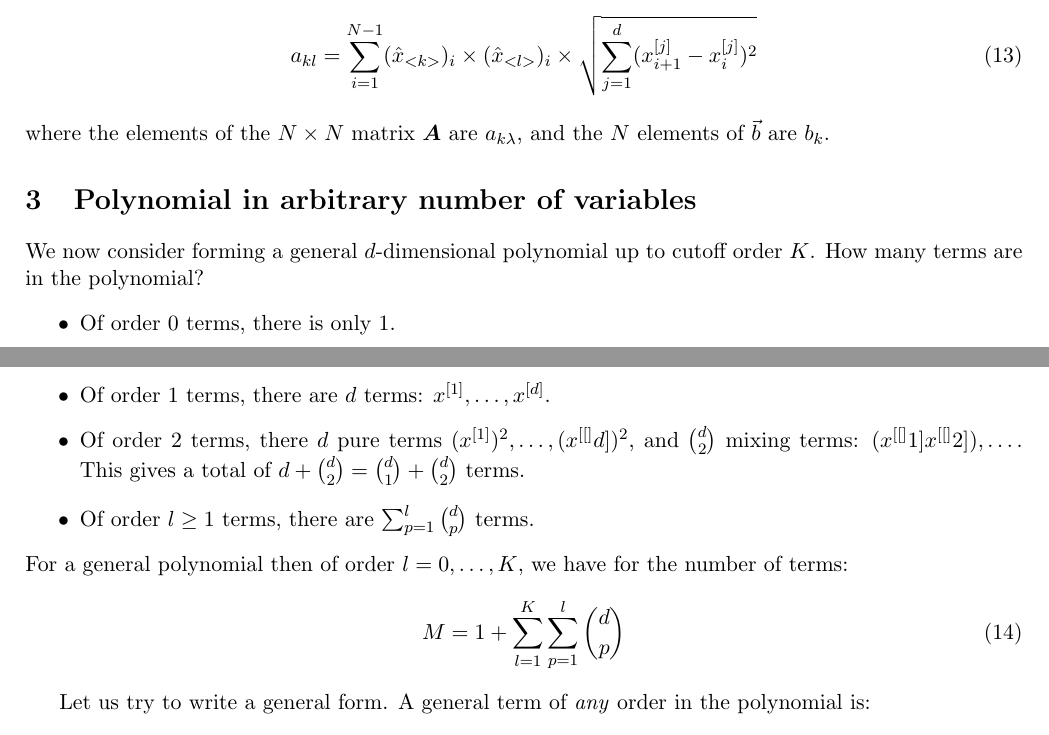
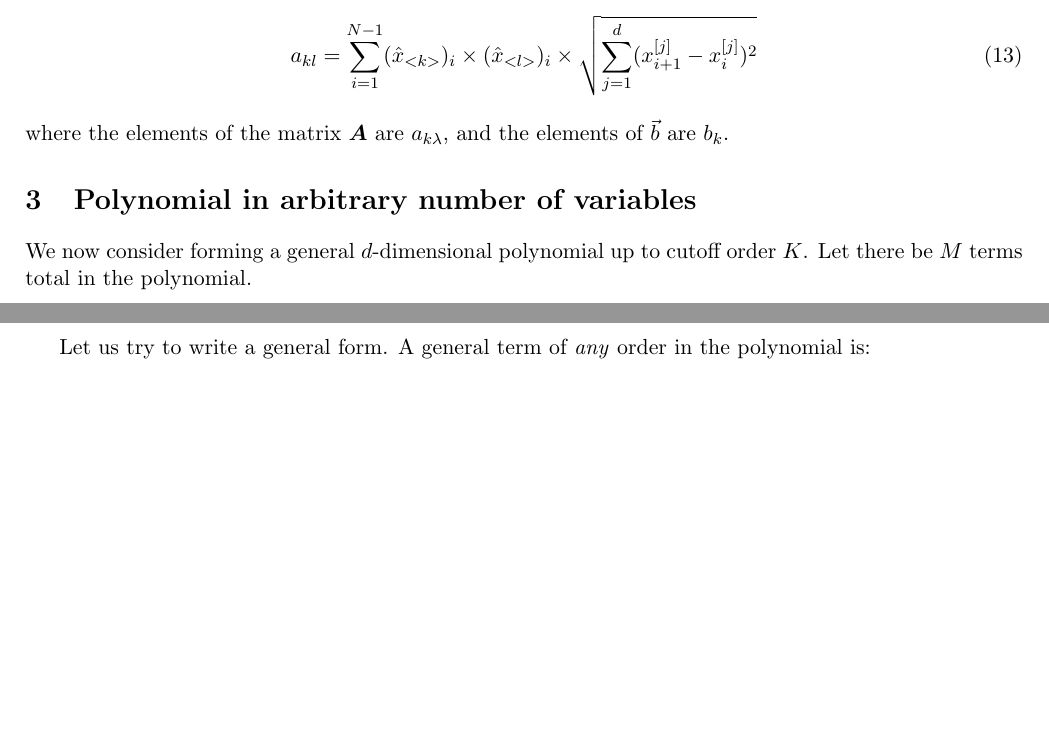
Before and after one commit to smrfeld/L2-Project-Path-to-Grid, a LaTeX document (doc/l2_proj_polynomials.tex): two parts of pages 2 and 3 of 4, joined at a grey line, cut so that both start at the same text, the shorter picture padded with empty space. The pictures show the PDF file doc/l2_proj_polynomials.pdf that the author committed with the source.

Commit message:
fixed mistake in l2 doc

```diff
--- a/doc/l2_proj_polynomials.tex
+++ b/doc/l2_proj_polynomials.tex
@@ -147,7 +147,7 @@ a_{kl} = \sum_{i=1}^{N-1}
 \sqrt{ \sum_{j=1}^d ( \xdim{j}_{i+1} - \xdim{j}_i )^2 }
 \end{equation}
 %---------------
-where the elements of the $N \times N$ matrix $\boldsymbol{A}$ are $a_{k\lambda}$, and the $N$ elements of $\vec{b}$ are $b_k$.
+where the elements of the matrix $\boldsymbol{A}$ are $a_{k\lambda}$, and the elements of $\vec{b}$ are $b_k$.
 
 
 %%%%%%%%%%%%%%%%%%%%%%%%%%%%%%%%%%%%%%%%
@@ -158,7 +158,10 @@ where the elements of the $N \times N$ matrix $\boldsymbol{A}$ are $a_{k\lambda}
 %%%%%%%%%%%%%%%%%%%%%%%%%%%%%%%%%%%%%%%%
 %%%%%%%%%%%%%%%%%%%%%%%%%%%%%%%%%%%%%%%%
 
-We now consider forming a general $d$-dimensional polynomial up to cutoff order $K$. How many terms are in the polynomial?
+We now consider forming a general $d$-dimensional polynomial up to cutoff order $K$. Let there be $M$ terms total in the polynomial.
+
+\begin{comment}
+How many terms are in the polynomial?
 \begin{itemize}
 \item Of order 0 terms, there is only 1.
 \item Of order 1 terms, there are $d$ terms: $\xdim{1}, \dots, \xdim{d}$.
```
Also changed, not shown: doc/l2_proj_polynomials.pdf, doc/l2_proj_polynomials.tex (1 more changed lines).
